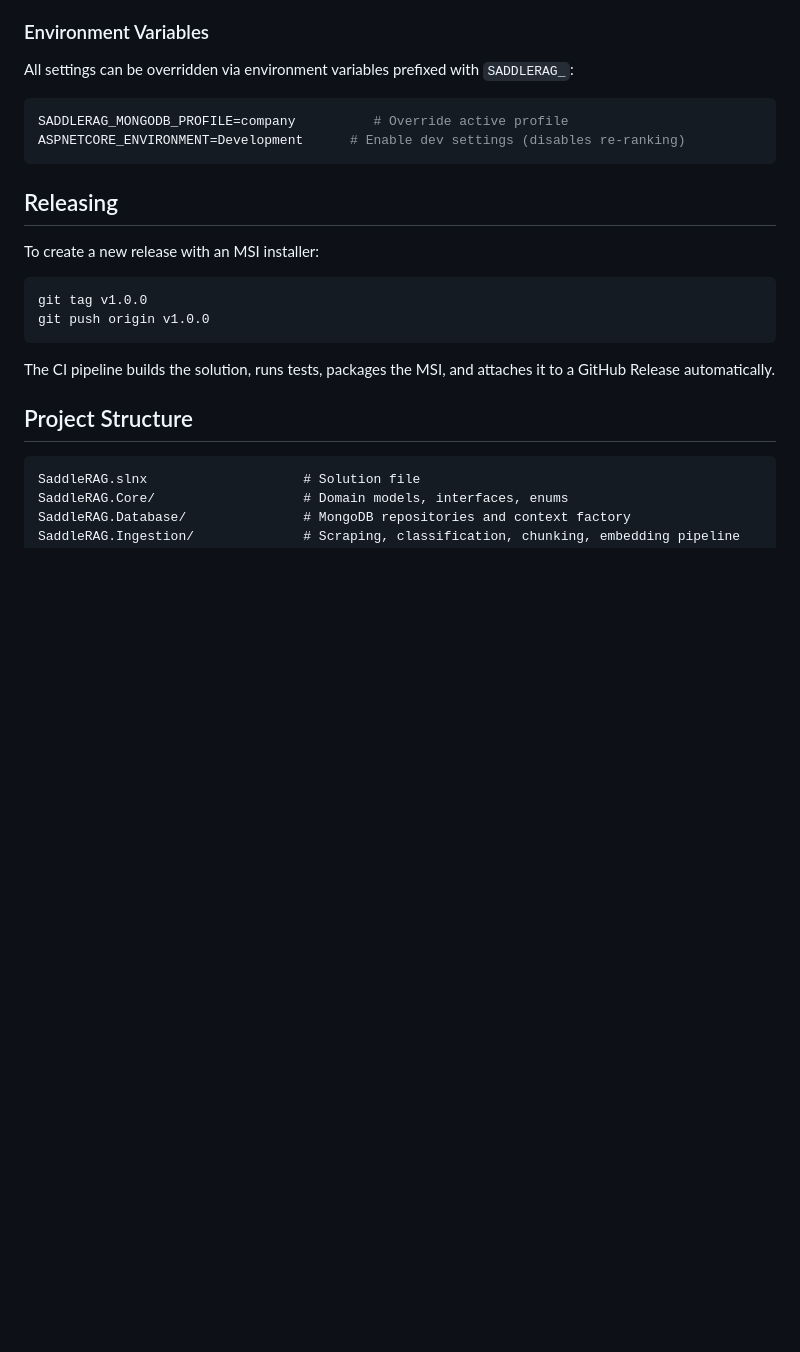
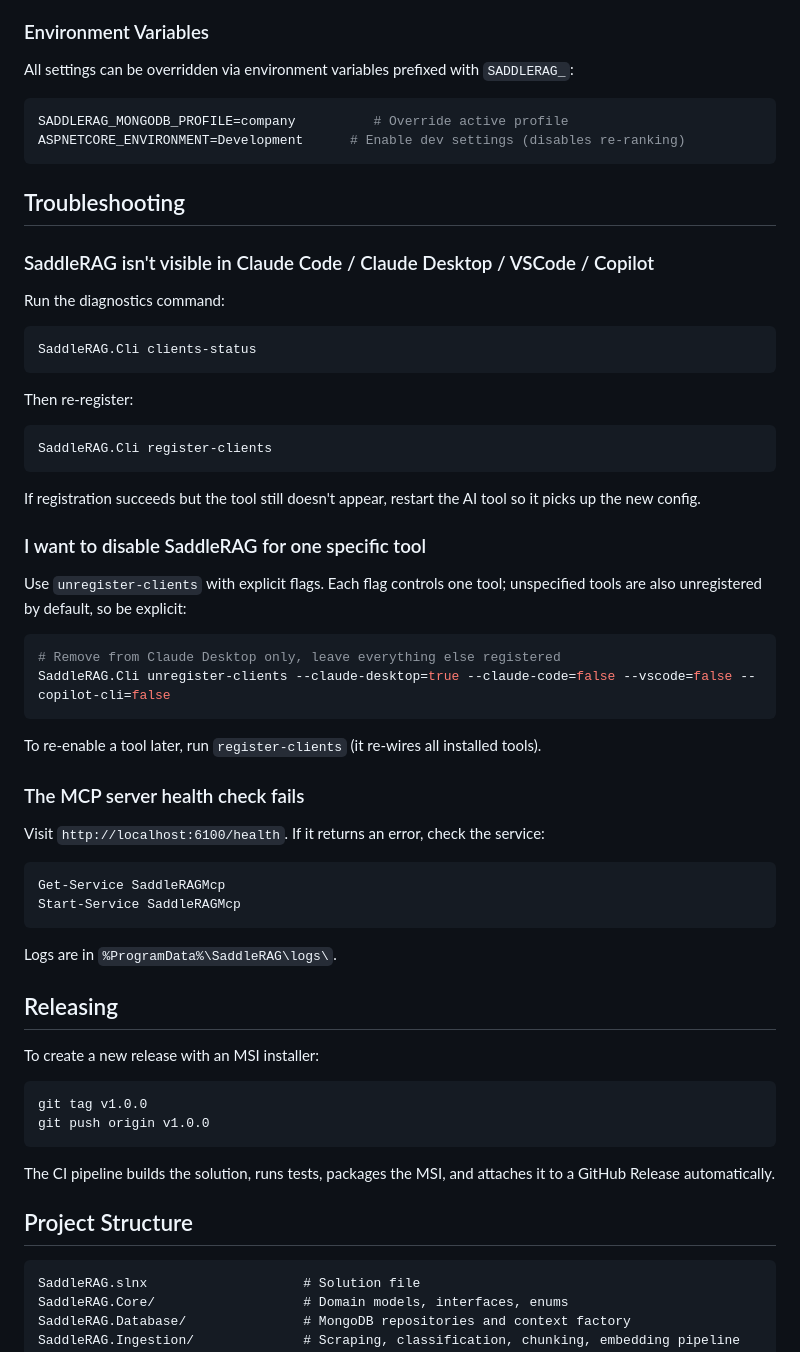
Before and after one commit to JackalopeTechnologies/SaddleRAG, a Markdown page: README.md, the part around one of its changes. GitHub-like rendering; blank space fills up the shorter version.

````diff
--- a/README.md
+++ b/README.md
@@ -407,6 +403,46 @@ SADDLERAG_MONGODB_PROFILE=company          # Override active profile
 ASPNETCORE_ENVIRONMENT=Development      # Enable dev settings (disables re-ranking)
 ```
 
+## Troubleshooting
+
+### SaddleRAG isn't visible in Claude Code / Claude Desktop / VSCode / Copilot
+
+Run the diagnostics command:
+
+```bash
+SaddleRAG.Cli clients-status
+```
+
+Then re-register:
+
+```bash
+SaddleRAG.Cli register-clients
+```
+
+If registration succeeds but the tool still doesn't appear, restart the AI tool so it picks up the new config.
+
+### I want to disable SaddleRAG for one specific tool
+
+Use `unregister-clients` with explicit flags. Each flag controls one tool; unspecified tools are also unregistered by default, so be explicit:
+
+```bash
+# Remove from Claude Desktop only, leave everything else registered
+SaddleRAG.Cli unregister-clients --claude-desktop=true --claude-code=false --vscode=false --copilot-cli=false
+```
+
+To re-enable a tool later, run `register-clients` (it re-wires all installed tools).
+
+### The MCP server health check fails
+
+Visit `http://localhost:6100/health`. If it returns an error, check the service:
+
+```powershell
+Get-Service SaddleRAGMcp
+Start-Service SaddleRAGMcp
+```
+
+Logs are in `%ProgramData%\SaddleRAG\logs\`.
+
 ## Releasing
 
 To create a new release with an MSI installer:
````
Also changed, not shown: other parts of README.md (+22 -29 lines).
